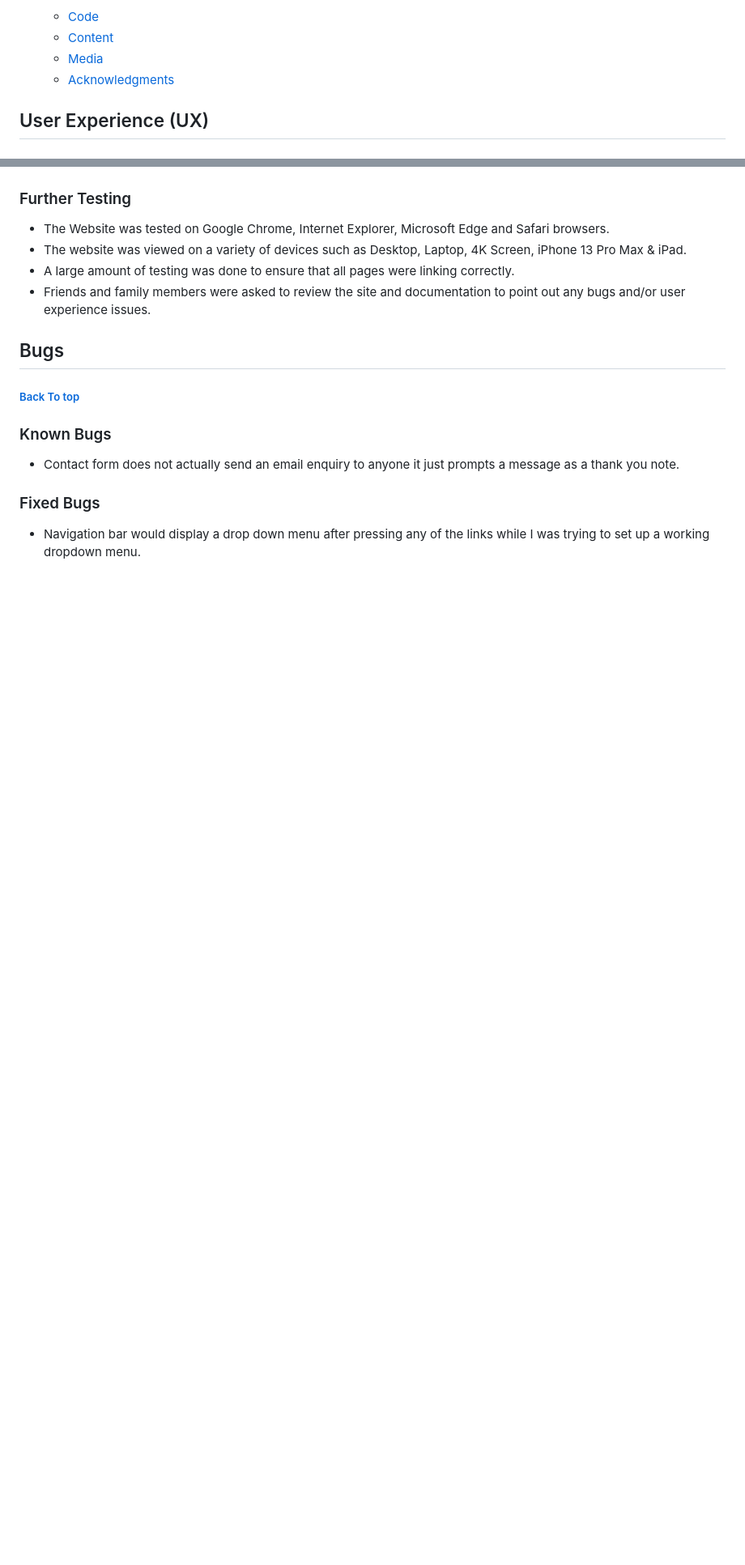
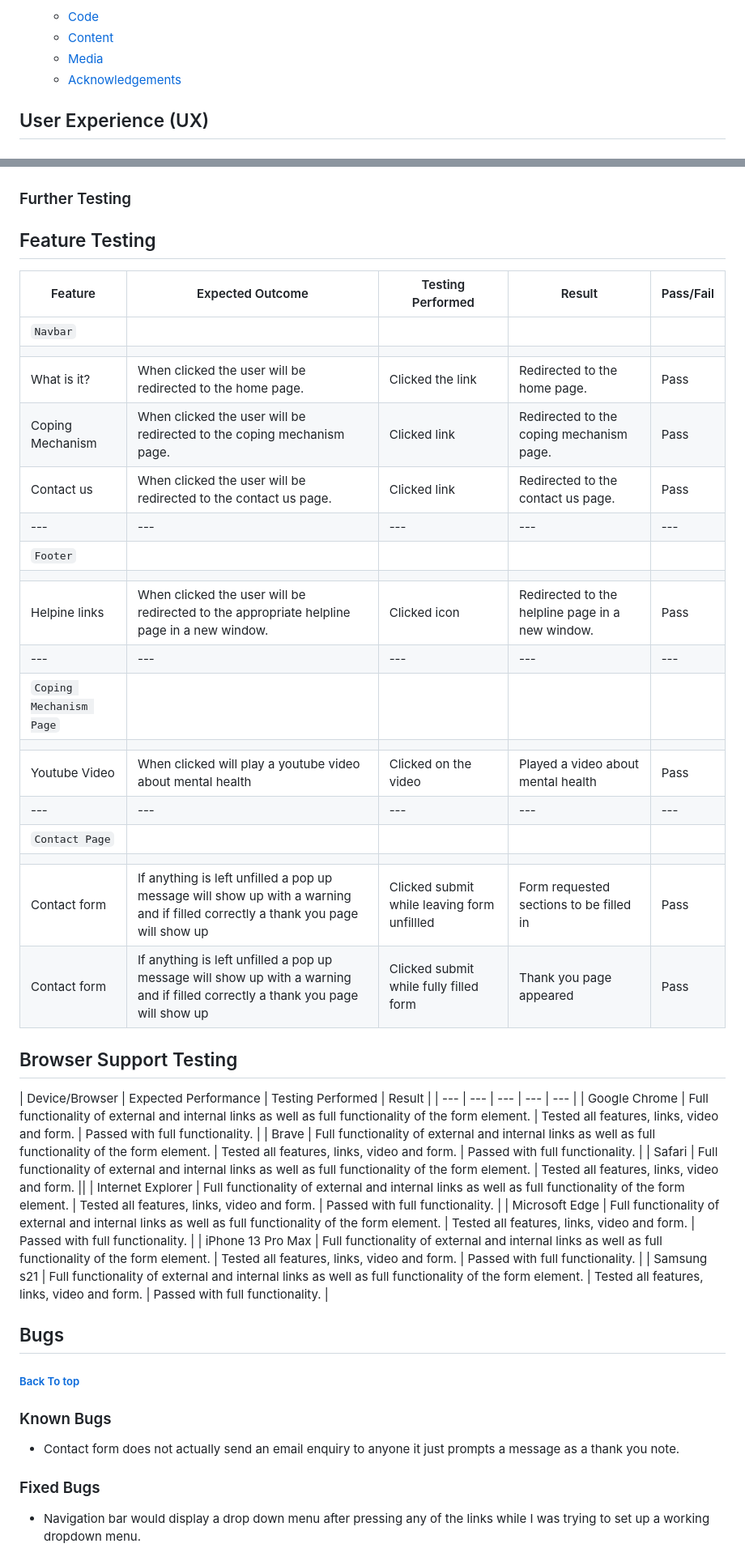
Before and after one commit to StjepanMesaros/portfolio-project-one-anxiety, a Markdown page: README.md, 2 parts joined by grey strips. Shown: that part at 81% size. Rendered like a GitHub page; blank space fills up the shorter version.

Commit message:
Add table for tests

```diff
--- a/README.md
+++ b/README.md
@@ -37,7 +37,7 @@ This is an educational and informative website concerning Anxiety; one of highly
   * [Code](#code)
   * [Content](#content)
   * [Media](#media)
-  * [Acknowledgments](#acknowledgments)
+  * [Acknowledgements](#acknowledgements)
 
 ## User Experience (UX) <h5>[Back To top](#contents)</h5>
 
@@ -150,10 +151,40 @@ To test the performance of the website, Lighthouse testing for mobile and deskto
 
 ### Further Testing
 
--   The Website was tested on Google Chrome, Internet Explorer, Microsoft Edge and Safari browsers.
--   The website was viewed on a variety of devices such as Desktop, Laptop, 4K Screen, iPhone 13 Pro Max & iPad.
--   A large amount of testing was done to ensure that all pages were linking correctly.
--   Friends and family members were asked to review the site and documentation to point out any bugs and/or user experience issues.
+## Feature Testing
+
+| Feature | Expected Outcome | Testing Performed | Result | Pass/Fail |
+| --- | --- | --- | --- | --- |
+| `Navbar` |
+|  |  |  |  |  |
+| What is it? | When clicked the user will be redirected to the home page. | Clicked the link | Redirected to the home page. | Pass |
+| Coping Mechanism | When clicked the user will be redirected to the coping mechanism page.| Clicked link | Redirected to the coping mechanism page. | Pass |
+| Contact us | When clicked the user will be redirected to the contact us page. | Clicked link | Redirected to the contact us page. | Pass |
+| --- | --- | --- | --- | --- |
+| `Footer` |
+|  |  |  |  |  |
+| Helpine links | When clicked the user will be redirected to the appropriate helpline page in a new window. | Clicked icon | Redirected to the helpline page in a new window. | Pass |
+| --- | --- | --- | --- | --- |
+| `Coping Mechanism Page` |
+|   |   |   |   |
+| Youtube Video | When clicked will play a youtube video about mental health | Clicked on the video | Played a video about mental health | Pass |
+| --- | --- | --- | --- | --- |
+| `Contact Page` |
+|   |   |   |   |
+| Contact form | If anything is left unfilled a pop up message will show up with a warning and if filled correctly a thank you page will show up | Clicked submit while leaving form unfillled | Form requested sections to be filled in | Pass |
+| Contact form | If anything is left unfilled a pop up message will show up with a warning and if filled correctly a thank you page will show up | Clicked submit while fully filled form | Thank you page appeared | Pass |
+
+## Browser Support Testing
+
+| Device/Browser | Expected Performance | Testing Performed | Result |
+| --- | --- | --- | --- | --- |
+| Google Chrome | Full functionality of external and internal links as well as full functionality of the form element. | Tested all features, links, video and form. | Passed with full functionality. |
+| Brave | Full functionality of external and internal links as well as full functionality of the form element. | Tested all features, links, video and form. | Passed with full functionality. |
+| Safari | Full functionality of external and internal links as well as full functionality of the form element. | Tested all features, links, video and form. ||
+| Internet Explorer | Full functionality of external and internal links as well as full functionality of the form element. | Tested all features, links, video and form. | Passed with full functionality. |
+| Microsoft Edge | Full functionality of external and internal links as well as full functionality of the form element. | Tested all features, links, video and form. | Passed with full functionality. |
+| iPhone 13 Pro Max | Full functionality of external and internal links as well as full functionality of the form element. | Tested all features, links, video and form. | Passed with full functionality. |
+| Samsung s21 | Full functionality of external and internal links as well as full functionality of the form element. | Tested all features, links, video and form. | Passed with full functionality. |
 
 ## Bugs <h5>[Back To top](#contents)</h5>
 
```
Also changed, not shown: other parts of README.md (+1 -0 lines).
